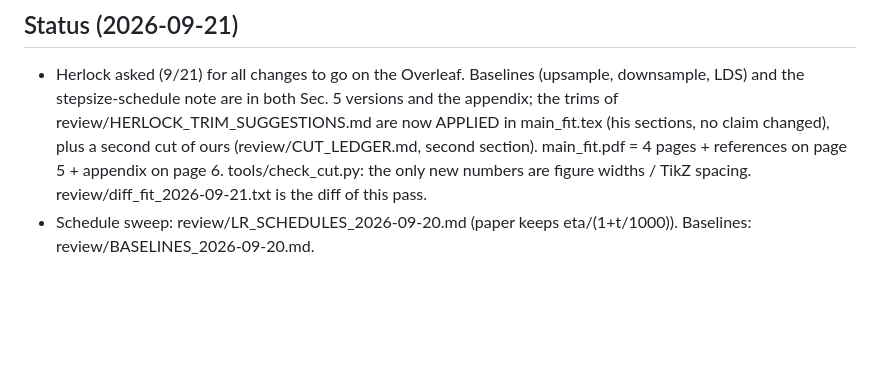
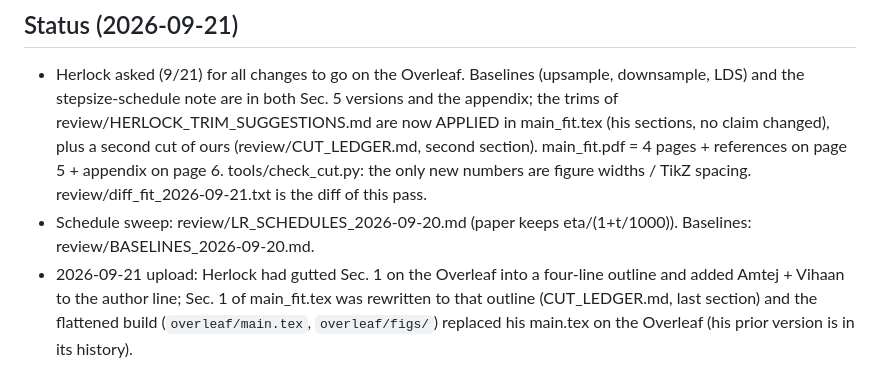
Before and after one commit to vihaan-goyal/fedavot-convergence, a Markdown page: paper/gavot_draft/README.md, the part around the change. GitHub-like rendering; blank space fills up the shorter version.

Commit message:
GAVOT draft: ledger/README record of the 2026-09-21 Overleaf upload
Co-Authored-By: Claude Fable 5.1 <noreply@anthropic.com>
Claude-Session: https://claude.ai/code/session_01DAVPsB3G7YtBNWtY8aNhNr

```diff
--- a/paper/gavot_draft/README.md
+++ b/paper/gavot_draft/README.md
@@ -82,3 +82,6 @@ what he wants. His files are never edited in place: the zip he sent is kept verb
   second section). main_fit.pdf = 4 pages + references on page 5 + appendix on page 6. tools/check_cut.py: the only
   new numbers are figure widths / TikZ spacing. review/diff_fit_2026-09-21.txt is the diff of this pass.
 - Schedule sweep: review/LR_SCHEDULES_2026-09-20.md (paper keeps eta/(1+t/1000)). Baselines: review/BASELINES_2026-09-20.md.
+- 2026-09-21 upload: Herlock had gutted Sec. 1 on the Overleaf into a four-line outline and added Amtej + Vihaan to the
+  author line; Sec. 1 of main_fit.tex was rewritten to that outline (CUT_LEDGER.md, last section) and the flattened
+  build (`overleaf/main.tex`, `overleaf/figs/`) replaced his main.tex on the Overleaf (his prior version is in its history).
```
Also changed, not shown: 1 other file.
